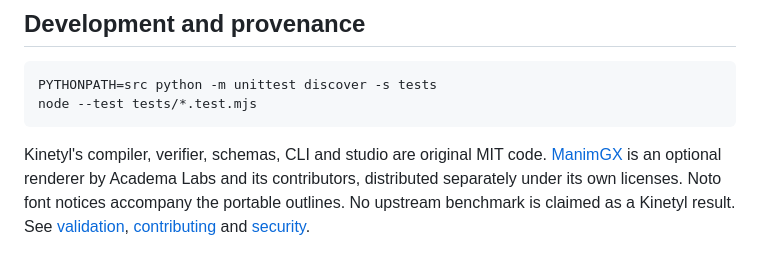
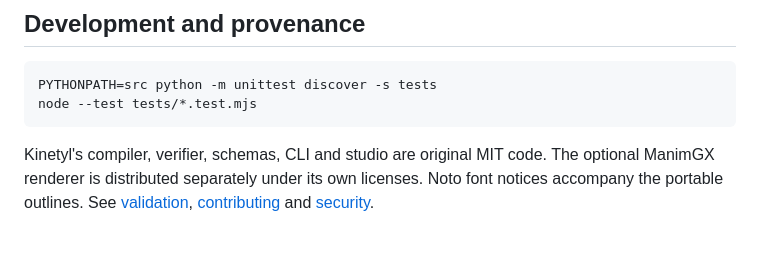
Before and after one commit to nazeeh111/Kinetyl, a Markdown page: README.md, the part around the change. Rendered like a GitHub page.

Commit message:
Remove optional renderer promotion from project provenance

````diff
--- a/README.md
+++ b/README.md
@@ -63,4 +63,4 @@ PYTHONPATH=src python -m unittest discover -s tests
 node --test tests/*.test.mjs
 ```
 
-Kinetyl's compiler, verifier, schemas, CLI and studio are original MIT code. [ManimGX](https://github.com/academa-labs/manimgx) is an optional renderer by Academa Labs and its contributors, distributed separately under its own licenses. Noto font notices accompany the portable outlines. No upstream benchmark is claimed as a Kinetyl result. See [validation](VALIDATION.md), [contributing](CONTRIBUTING.md) and [security](SECURITY.md).
+Kinetyl's compiler, verifier, schemas, CLI and studio are original MIT code. The optional ManimGX renderer is distributed separately under its own licenses. Noto font notices accompany the portable outlines. See [validation](VALIDATION.md), [contributing](CONTRIBUTING.md) and [security](SECURITY.md).
````
